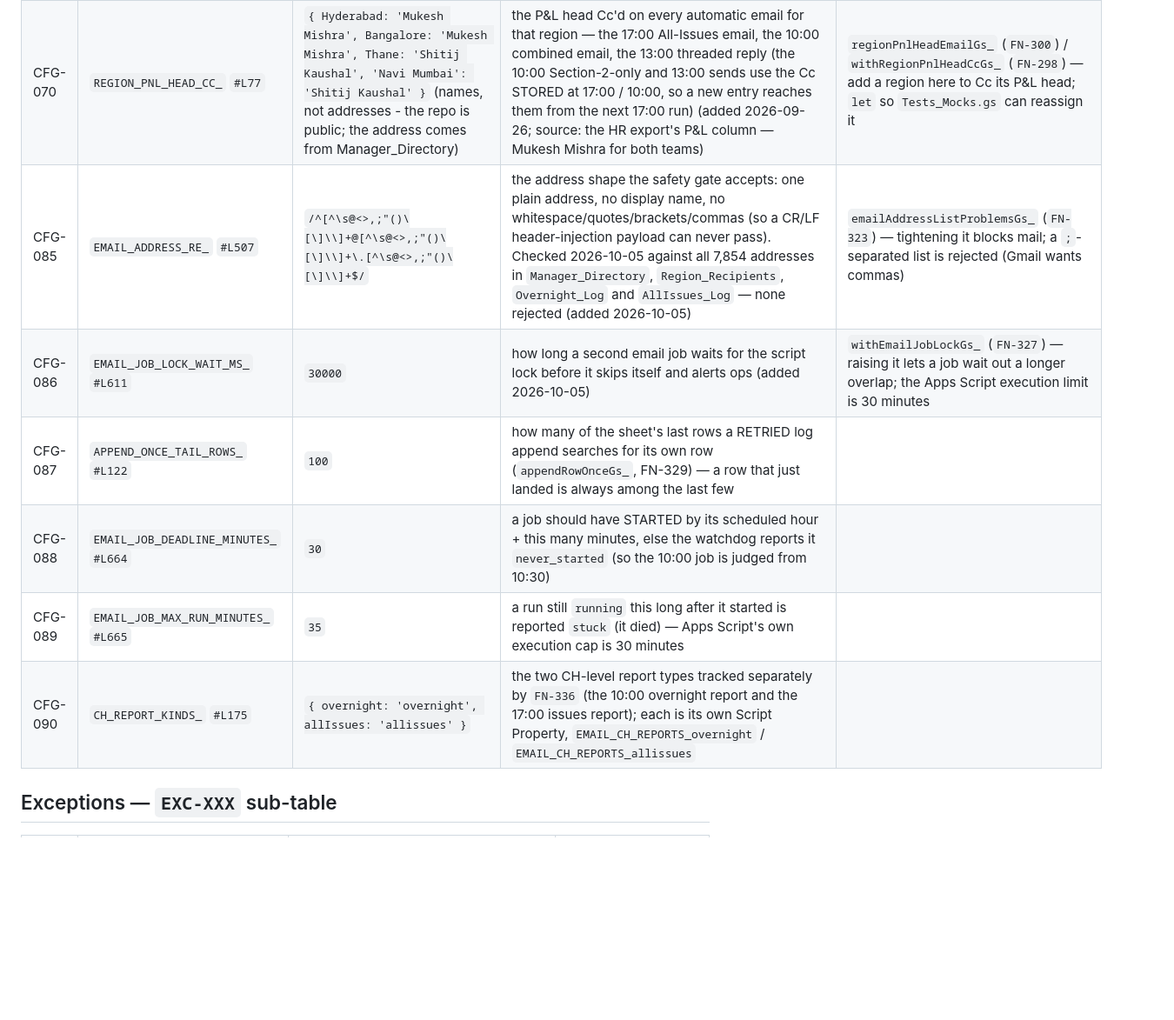
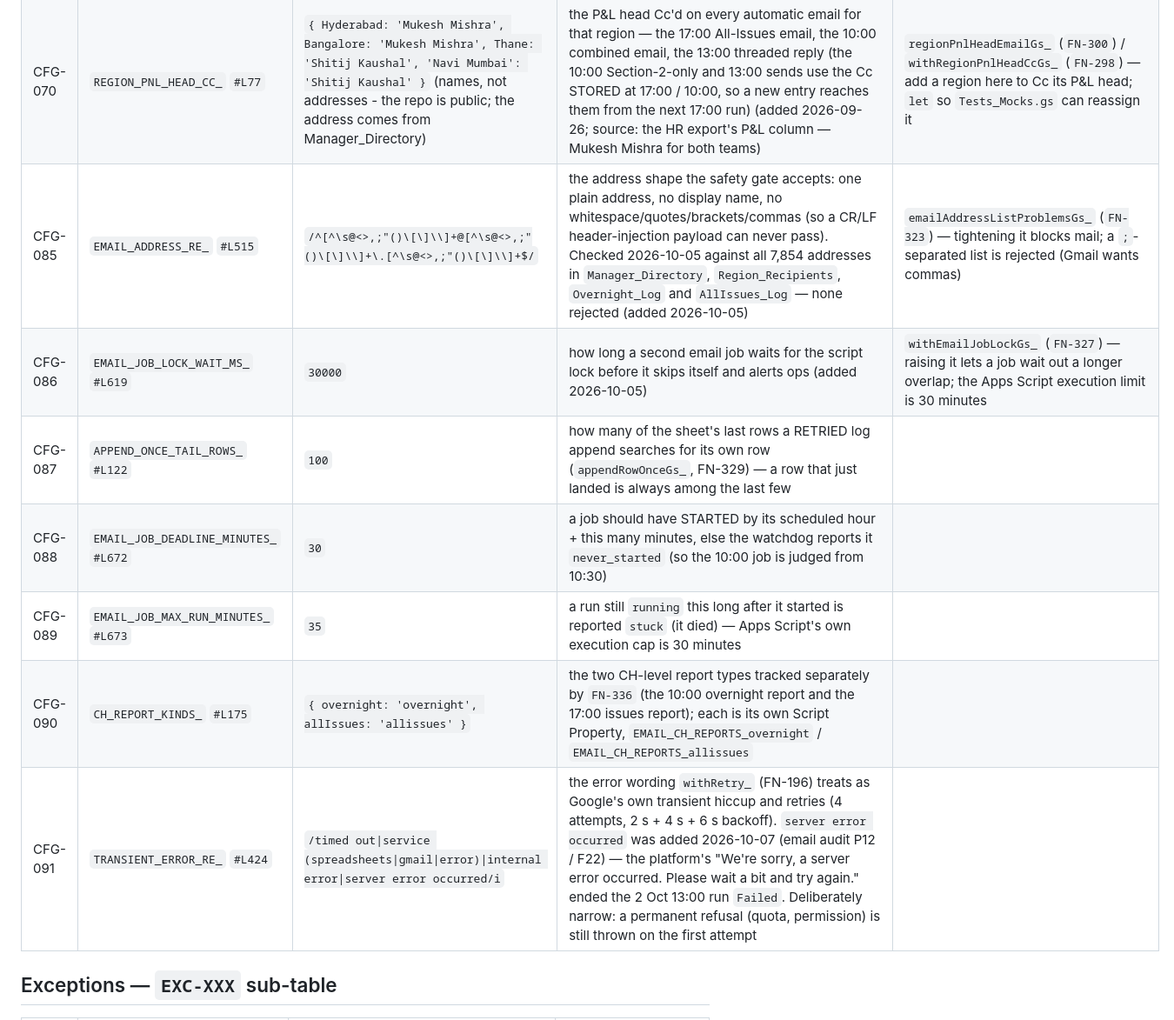
Before and after one commit to snehilchhimwal-stack/leads-dashboard, a Markdown page: docs/gs-modules/GS-004-emailinfra.md, the part around one of its changes. Shown at 87% size. GitHub-like rendering; blank space fills up the shorter version.

Commit message:
Docs: email audit P12 records (GS-004, EXT-002), INDEX rows, anchors
Co-Authored-By: Claude Sonnet 5.5 <noreply@anthropic.com>

```diff
--- a/docs/gs-modules/GS-004-emailinfra.md
+++ b/docs/gs-modules/GS-004-emailinfra.md
@@ -98,12 +98,13 @@ Never — no `setupXxx()`, no schedule.
 | CFG-068 | `FUTWORK_REGION_KEY_` `#L215` | `'Futwork'` | the single pseudo-region every Futwork RM's leads are grouped under, so each job sends ONE Futwork email; each lead keeps its real `.region` for display (added 2026-09-25) | `GS-001`/`GS-010` lead grouping, the renderer's region bands, `loadYesterdaysAllIssuesBucketsGs_`'s legacy-row normalization |
 | CFG-069 | `MAX_CELL_JSON_CHARS_` `#L146` | `45000` | the most characters `jsonForCellGs_` will put in one log cell (Sheets rejects >50,000; the headroom is deliberate) (added 2026-09-25) | every JSON log-cell write |
 | CFG-070 | `REGION_PNL_HEAD_CC_` `#L77` | `{ Hyderabad: 'Mukesh Mishra', Bangalore: 'Mukesh Mishra', Thane: 'Shitij Kaushal', 'Navi Mumbai': 'Shitij Kaushal' }` (names, not addresses - the repo is public; the address comes from Manager_Directory) | the P&L head Cc'd on every automatic email for that region — the 17:00 All-Issues email, the 10:00 combined email, the 13:00 threaded reply (the 10:00 Section-2-only and 13:00 sends use the Cc STORED at 17:00 / 10:00, so a new entry reaches them from the next 17:00 run) (added 2026-09-26; source: the HR export's P&L column — Mukesh Mishra for both teams) | `regionPnlHeadEmailGs_` (`FN-300`) / `withRegionPnlHeadCcGs_` (`FN-298`) — add a region here to Cc its P&L head; `let` so `Tests_Mocks.gs` can reassign it |
-| CFG-085 | `EMAIL_ADDRESS_RE_` `#L507` | `/^[^\s@<>,;"()\[\]\\]+@[^\s@<>,;"()\[\]\\]+\.[^\s@<>,;"()\[\]\\]+$/` | the address shape the safety gate accepts: one plain address, no display name, no whitespace/quotes/brackets/commas (so a CR/LF header-injection payload can never pass). Checked 2026-10-05 against all 7,854 addresses in `Manager_Directory`, `Region_Recipients`, `Overnight_Log` and `AllIssues_Log` — none rejected (added 2026-10-05) | `emailAddressListProblemsGs_` (`FN-323`) — tightening it blocks mail; a `;`-separated list is rejected (Gmail wants commas) |
-| CFG-086 | `EMAIL_JOB_LOCK_WAIT_MS_` `#L611` | `30000` | how long a second email job waits for the script lock before it skips itself and alerts ops (added 2026-10-05) | `withEmailJobLockGs_` (`FN-327`) — raising it lets a job wait out a longer overlap; the Apps Script execution limit is 30 minutes |
+| CFG-085 | `EMAIL_ADDRESS_RE_` `#L515` | `/^[^\s@<>,;"()\[\]\\]+@[^\s@<>,;"()\[\]\\]+\.[^\s@<>,;"()\[\]\\]+$/` | the address shape the safety gate accepts: one plain address, no display name, no whitespace/quotes/brackets/commas (so a CR/LF header-injection payload can never pass). Checked 2026-10-05 against all 7,854 addresses in `Manager_Directory`, `Region_Recipients`, `Overnight_Log` and `AllIssues_Log` — none rejected (added 2026-10-05) | `emailAddressListProblemsGs_` (`FN-323`) — tightening it blocks mail; a `;`-separated list is rejected (Gmail wants commas) |
+| CFG-086 | `EMAIL_JOB_LOCK_WAIT_MS_` `#L619` | `30000` | how long a second email job waits for the script lock before it skips itself and alerts ops (added 2026-10-05) | `withEmailJobLockGs_` (`FN-327`) — raising it lets a job wait out a longer overlap; the Apps Script execution limit is 30 minutes |
 | CFG-087 | `APPEND_ONCE_TAIL_ROWS_` `#L122` | `100` | how many of the sheet's last rows a RETRIED log append searches for its own row (`appendRowOnceGs_`, FN-329) — a row that just landed is always among the last few |
-| CFG-088 | `EMAIL_JOB_DEADLINE_MINUTES_` `#L664` | `30` | a job should have STARTED by its scheduled hour + this many minutes, else the watchdog reports it `never_started` (so the 10:00 job is judged from 10:30) |
-| CFG-089 | `EMAIL_JOB_MAX_RUN_MINUTES_` `#L665` | `35` | a run still `running` this long after it started is reported `stuck` (it died) — Apps Script's own execution cap is 30 minutes |
+| CFG-088 | `EMAIL_JOB_DEADLINE_MINUTES_` `#L672` | `30` | a job should have STARTED by its scheduled hour + this many minutes, else the watchdog reports it `never_started` (so the 10:00 job is judged from 10:30) |
+| CFG-089 | `EMAIL_JOB_MAX_RUN_MINUTES_` `#L673` | `35` | a run still `running` this long after it started is reported `stuck` (it died) — Apps Script's own execution cap is 30 minutes |
 | CFG-090 | `CH_REPORT_KINDS_` `#L175` | `{ overnight: 'overnight', allIssues: 'allissues' }` | the two CH-level report types tracked separately by `FN-336` (the 10:00 overnight report and the 17:00 issues report); each is its own Script Property, `EMAIL_CH_REPORTS_overnight` / `EMAIL_CH_REPORTS_allissues` |
+| CFG-091 | `TRANSIENT_ERROR_RE_` `#L424` | `/timed out\|service (spreadsheets\|gmail\|error)\|internal error\|server error occurred/i` | the error wording `withRetry_` (FN-196) treats as Google's own transient hiccup and retries (4 attempts, 2 s + 4 s + 6 s backoff). `server error occurred` was added 2026-10-07 (email audit P12 / F22) — the platform's "We're sorry, a server error occurred. Please wait a bit and try again." ended the 2 Oct 13:00 run `Failed`. Deliberately narrow: a permanent refusal (quota, permission) is still thrown on the first attempt |
 
 ## Exceptions — `EXC-XXX` sub-table
 
```
Also changed, not shown: other parts of docs/gs-modules/GS-004-emailinfra.md (+18 -16 lines), docs/INDEX.md (+2 -2 lines), docs/integrations/EXT-002-gmail-send.md (+3 -1 lines).
